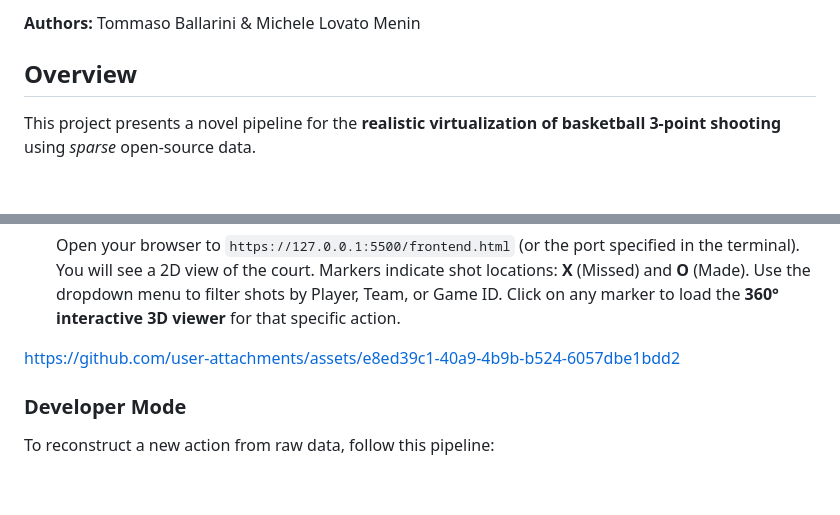
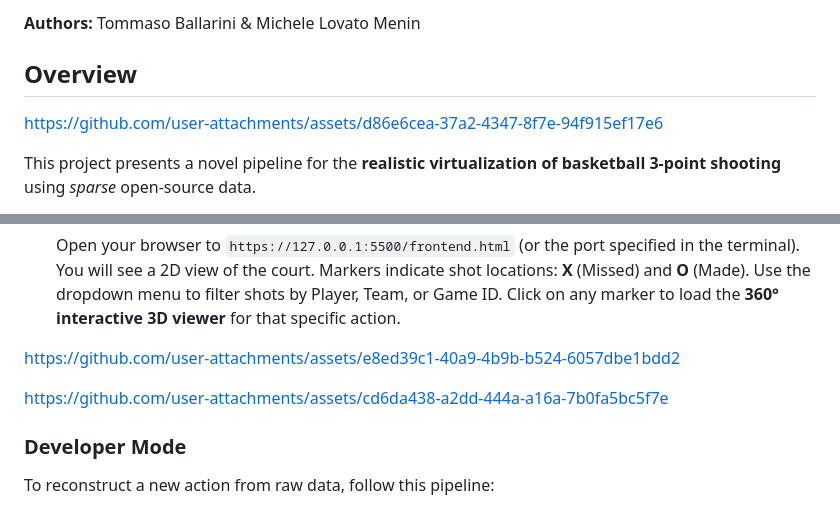
Before and after one commit to MicheleLovatoMenin/Sport-Tech-Project, a Markdown page: README.md, 2 parts joined by grey strips. Rendered like a GitHub page; blank space fills up the shorter version.

Commit message:
add video

```diff
--- a/README.md
+++ b/README.md
@@ -8,6 +8,10 @@
 **Authors:** Tommaso Ballarini & Michele Lovato Menin
 
 ## Overview
+
+
+https://github.com/user-attachments/assets/d86e6cea-37a2-4347-8f7e-94f915ef17e6
+
 
 This project presents a novel pipeline for the **realistic virtualization of basketball 3-point shooting** using *sparse* open-source data.
 
@@ -100,6 +104,11 @@ To explore the interactive dashboard and view previously reconstructed shots:
 
 
 https://github.com/user-attachments/assets/e8ed39c1-40a9-4b9b-b524-6057dbe1bdd2
+
+
+
+https://github.com/user-attachments/assets/cd6da438-a2dd-444a-a16a-7b0fa5bc5f7e
+
 
 
 
```
